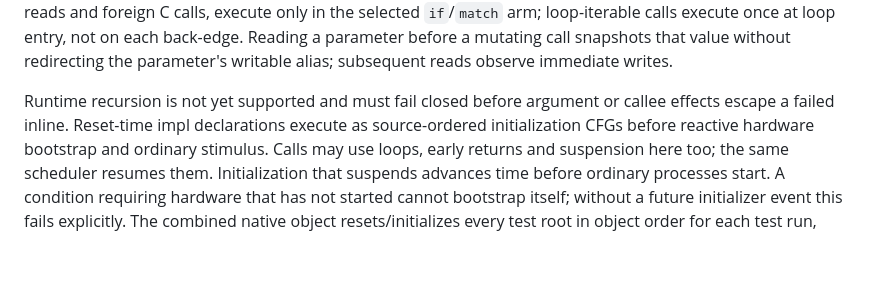
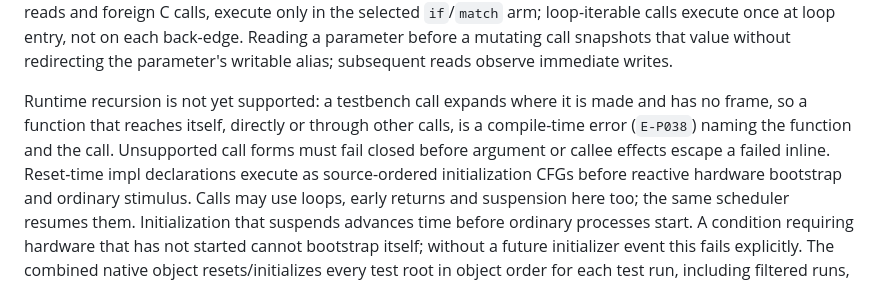
Before and after one commit to Siox-lang/siox-paper, a Markdown page: docs/language.md, the part around the change. Rendered like a GitHub page; blank space fills up the shorter version.

Commit message:
Document the recursive-call error E-P038
Co-Authored-By: Claude Opus 5.5 <noreply@anthropic.com>
Claude-Session: https://claude.ai/code/session_012k6TzWqreskS52UHmBkoDe

```diff
--- a/docs/language.md
+++ b/docs/language.md
@@ -3514,8 +3514,11 @@ loop-iterable calls execute once at loop entry, not on each back-edge. Reading
 a parameter before a mutating call snapshots that value without redirecting
 the parameter's writable alias; subsequent reads observe immediate writes.
 
-Runtime recursion is not yet supported and must fail closed before argument
-or callee effects escape a failed inline. Reset-time impl declarations execute
+Runtime recursion is not yet supported: a testbench call expands where it is
+made and has no frame, so a function that reaches itself, directly or through
+other calls, is a compile-time error (`E-P038`) naming the function and the
+call. Unsupported call forms must fail closed before argument or callee
+effects escape a failed inline. Reset-time impl declarations execute
 as source-ordered initialization CFGs before reactive hardware bootstrap and
 ordinary stimulus. Calls may use loops, early returns and suspension here too;
 the same scheduler resumes them. Initialization that suspends advances time
```
